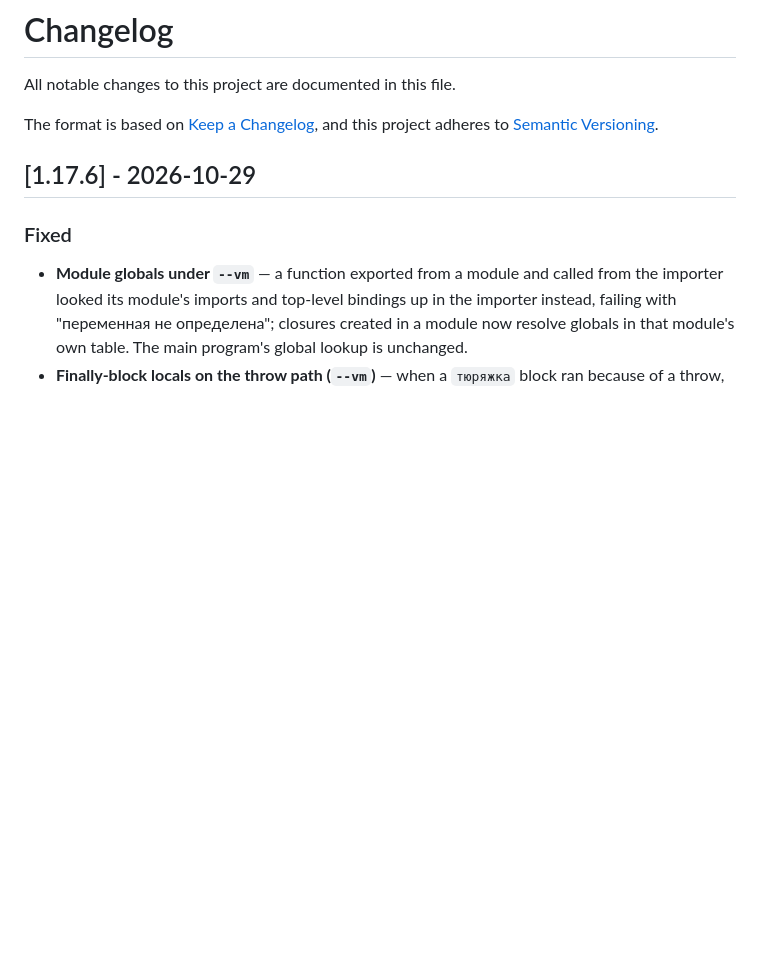
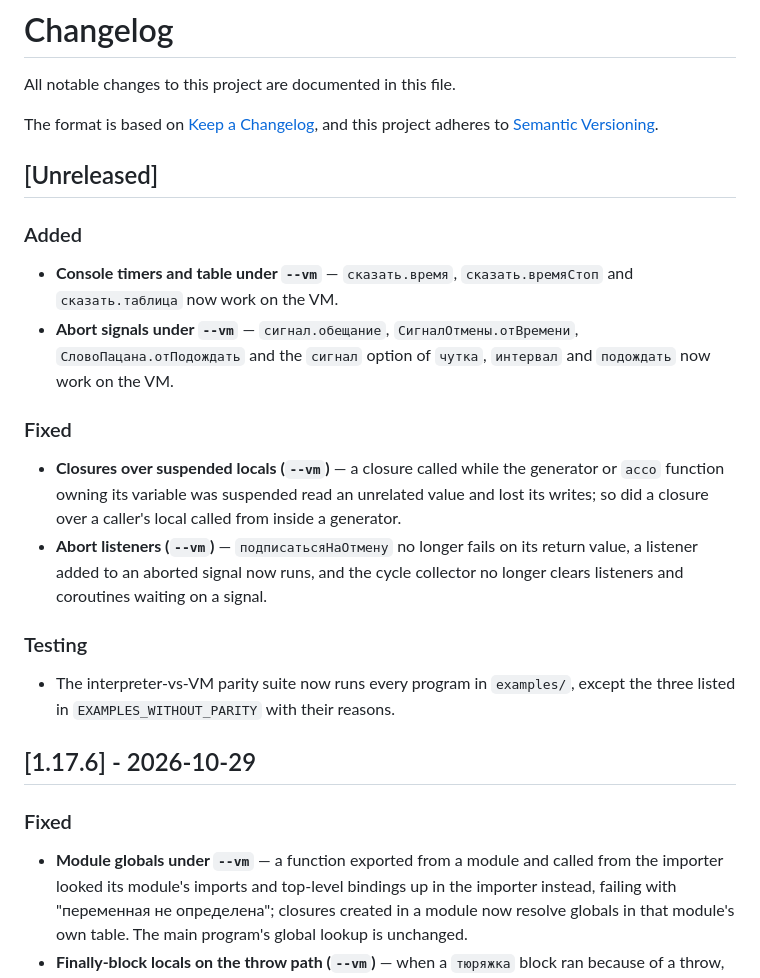
Before and after one commit to IxxyDev/yoptascript-rs, a Markdown page: CHANGELOG.md, the part around the change. Rendered like a GitHub page; blank space fills up the shorter version.

Commit message:
docs(changelog): record the VM closure and abort signal fixes

```diff
--- a/CHANGELOG.md
+++ b/CHANGELOG.md
@@ -4,6 +4,31 @@ All notable changes to this project are documented in this file.
 
 The format is based on [Keep a Changelog](https://keepachangelog.com/en/1.1.0/),
 and this project adheres to [Semantic Versioning](https://semver.org/spec/v2.0.0.html).
+
+## [Unreleased]
+
+### Added
+
+- **Console timers and table under `--vm`** — `сказать.время`,
+  `сказать.времяСтоп` and `сказать.таблица` now work on the VM.
+- **Abort signals under `--vm`** — `сигнал.обещание`,
+  `СигналОтмены.отВремени`, `СловоПацана.отПодождать` and the `сигнал`
+  option of `чутка`, `интервал` and `подождать` now work on the VM.
+
+### Fixed
+
+- **Closures over suspended locals (`--vm`)** — a closure called while the
+  generator or `ассо` function owning its variable was suspended read an
+  unrelated value and lost its writes; so did a closure over a caller's local
+  called from inside a generator.
+- **Abort listeners (`--vm`)** — `подписатьсяНаОтмену` no longer fails on its
+  return value, a listener added to an aborted signal now runs, and the cycle
+  collector no longer clears listeners and coroutines waiting on a signal.
+
+### Testing
+
+- The interpreter-vs-VM parity suite now runs every program in `examples/`,
+  except the three listed in `EXAMPLES_WITHOUT_PARITY` with their reasons.
 
 ## [1.17.6] - 2026-10-29
 
```
